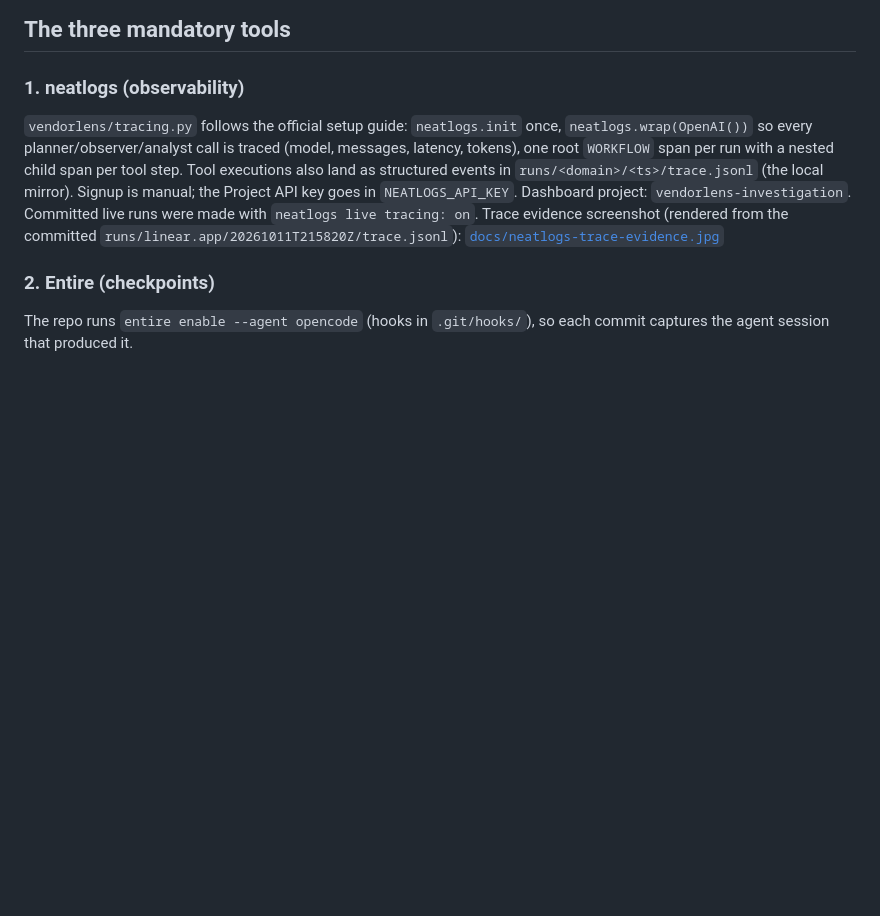
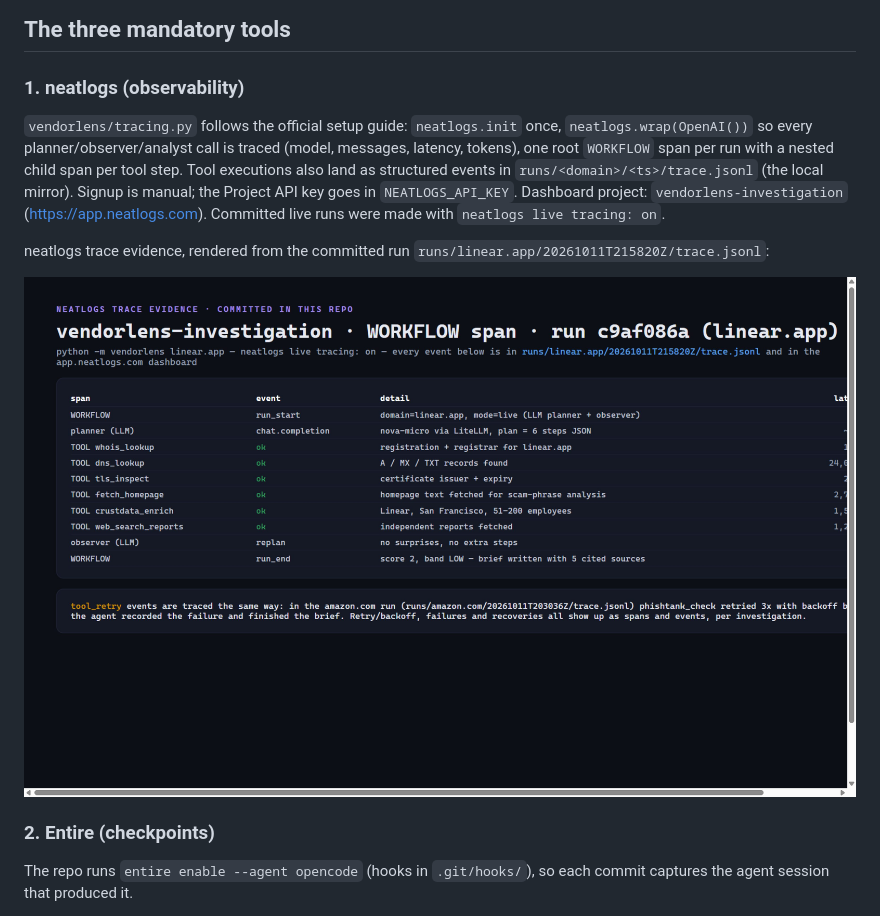
Before and after one commit to warsang/vendorlens, a Markdown page: README.md, the part around the change. Rendered like a GitHub page; blank space fills up the shorter version.

Commit message:
docs: embed the neatlogs trace evidence screenshot
Entire-Checkpoint: 01M4QKRZTXADBMV0N2TZCFC0W7

```diff
--- a/README.md
+++ b/README.md
@@ -126,11 +126,13 @@ traced (model, messages, latency, tokens), one root `WORKFLOW` span per run
 with a nested child span per tool step. Tool executions also land as
 structured events in `runs/<domain>/<ts>/trace.jsonl` (the local mirror).
 Signup is manual; the Project API key goes in `NEATLOGS_API_KEY`.
-Dashboard project: `vendorlens-investigation`. Committed live runs were made
-with `neatlogs live tracing: on`.
-Trace evidence screenshot (rendered from the committed
-`runs/linear.app/20261011T215820Z/trace.jsonl`):
-[`docs/neatlogs-trace-evidence.jpg`](docs/neatlogs-trace-evidence.jpg)
+Dashboard project: `vendorlens-investigation` (https://app.neatlogs.com).
+Committed live runs were made with `neatlogs live tracing: on`.
+
+neatlogs trace evidence, rendered from the committed run
+`runs/linear.app/20261011T215820Z/trace.jsonl`:
+
+![neatlogs trace evidence](docs/neatlogs-trace-evidence.jpg)
 
 ### 2. Entire (checkpoints)
 
```
